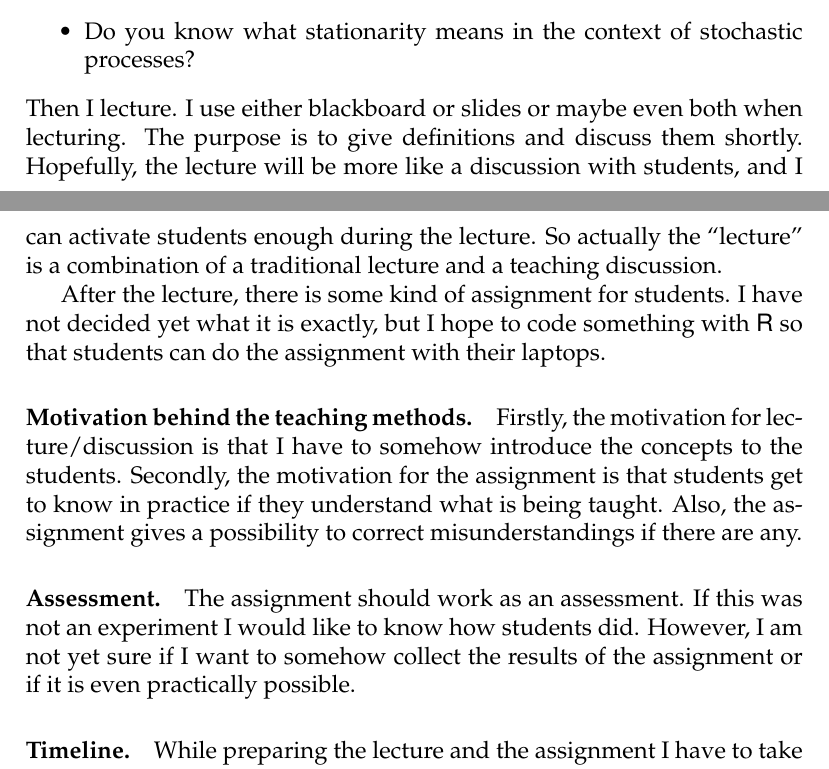
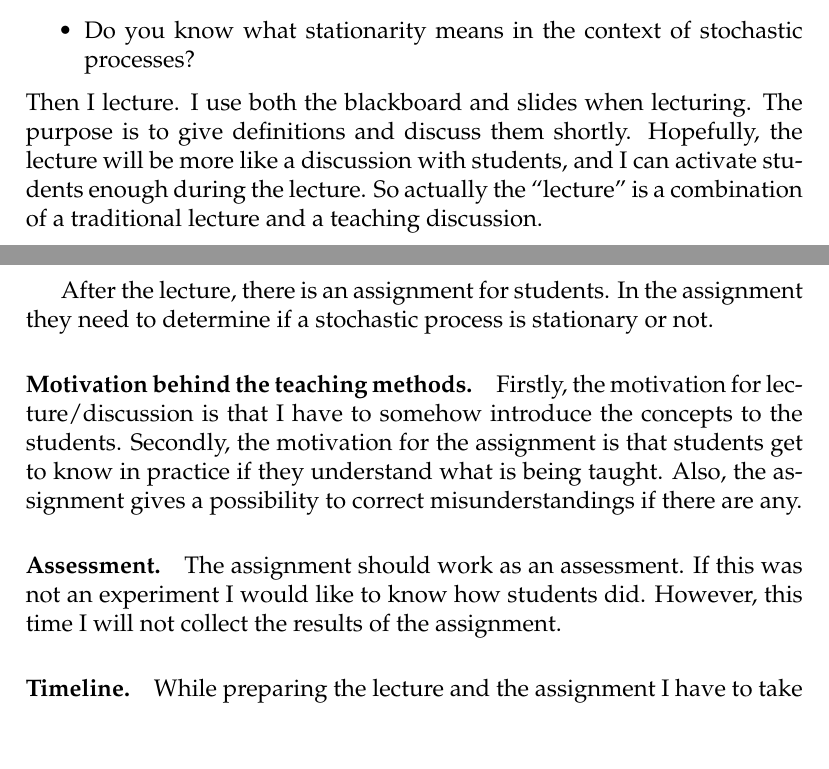
Before and after one commit to perej1/teaching-demo, a LaTeX document (plan/plan.tex): two parts of pages 1 and 2 of 2, joined at a grey line, cut so that both start at the same text, the shorter picture padded with empty space. Compiled offline with pdfLaTeX.

Commit message:
Update plan

```diff
--- a/plan/plan.tex
+++ b/plan/plan.tex
@@ -51,15 +51,14 @@ like
     \item Do you know what stationarity means in the context of stochastic
     processes?
 \end{itemize}
-Then I lecture. I use either blackboard or slides or maybe even both when
-lecturing. The purpose is to give definitions and discuss them shortly.
-Hopefully, the lecture will be more like a discussion with students, and I can
-activate students enough during the lecture. So actually the ``lecture'' is a
-combination of a traditional lecture and a teaching discussion.
+Then I lecture. I use both the blackboard and slides when lecturing. The purpose
+is to give definitions and discuss them shortly. Hopefully, the lecture will be
+more like a discussion with students, and I can activate students enough during
+the lecture. So actually the ``lecture'' is a combination of a traditional
+lecture and a teaching discussion.
 
-After the lecture, there is some kind of assignment for students. I have not
-decided yet what it is exactly, but I hope to code something with \textsf{R} so
-that students can do the assignment with their laptops.
+After the lecture, there is an assignment for students. In the assignment they
+need to determine if a stochastic process is stationary or not.
 
 \paragraph{Motivation behind the teaching methods.} Firstly, the motivation for
 lecture/discussion is that I have to somehow introduce the concepts to the
@@ -68,9 +67,7 @@ know in practice if they understand what is being taught. Also, the assignment
 gives a possibility to correct misunderstandings if there are any.
 
 \paragraph{Assessment.} The assignment should work as an assessment. If this was
-not an experiment I would like to know how students did. However, I am not
-yet sure if I want to somehow collect the results of the assignment or if it is
-even practically possible.
+not an experiment I would like to know how students did. However, this time I will not collect the results of the assignment.
 
 \paragraph{Timeline.} While preparing the lecture and the assignment I have to
 take into account that discussion (hopefully) takes some time and most probably
```
Also changed, not shown: plan/plan.pdf.
